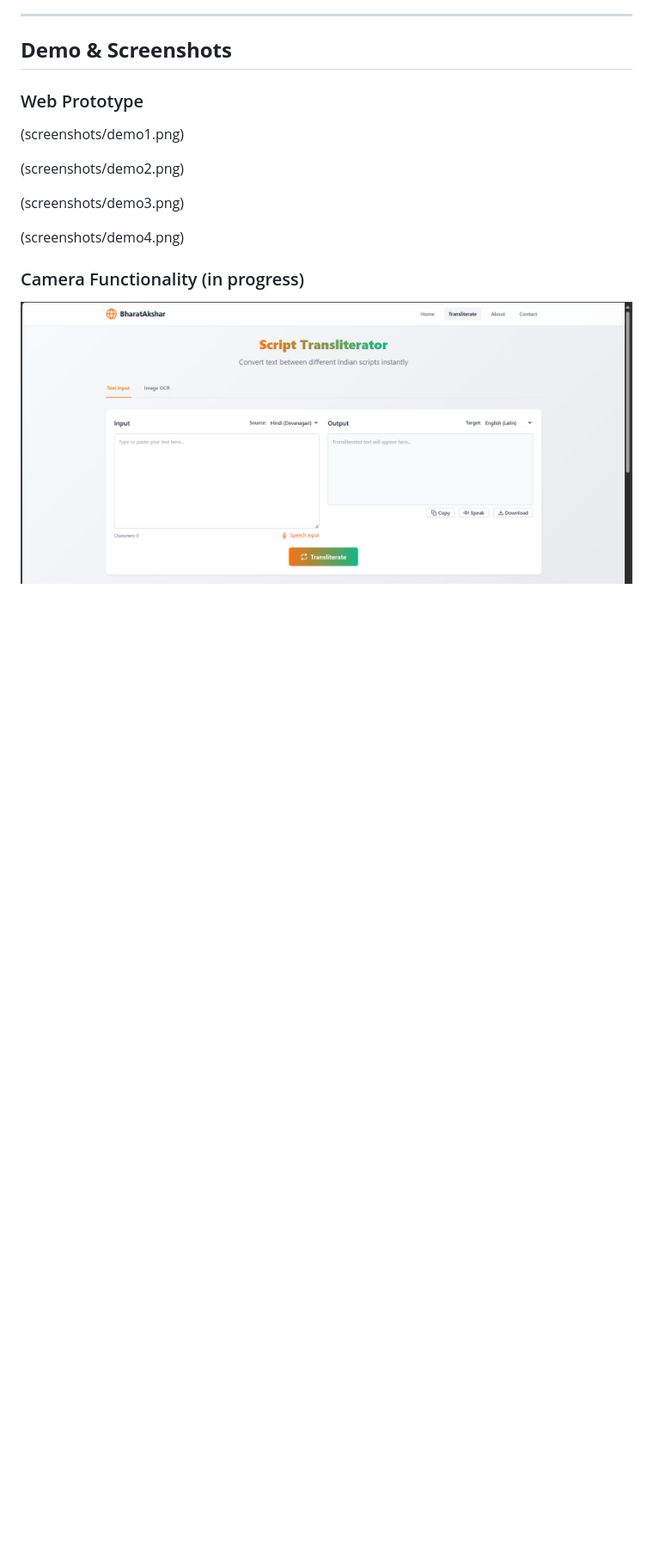
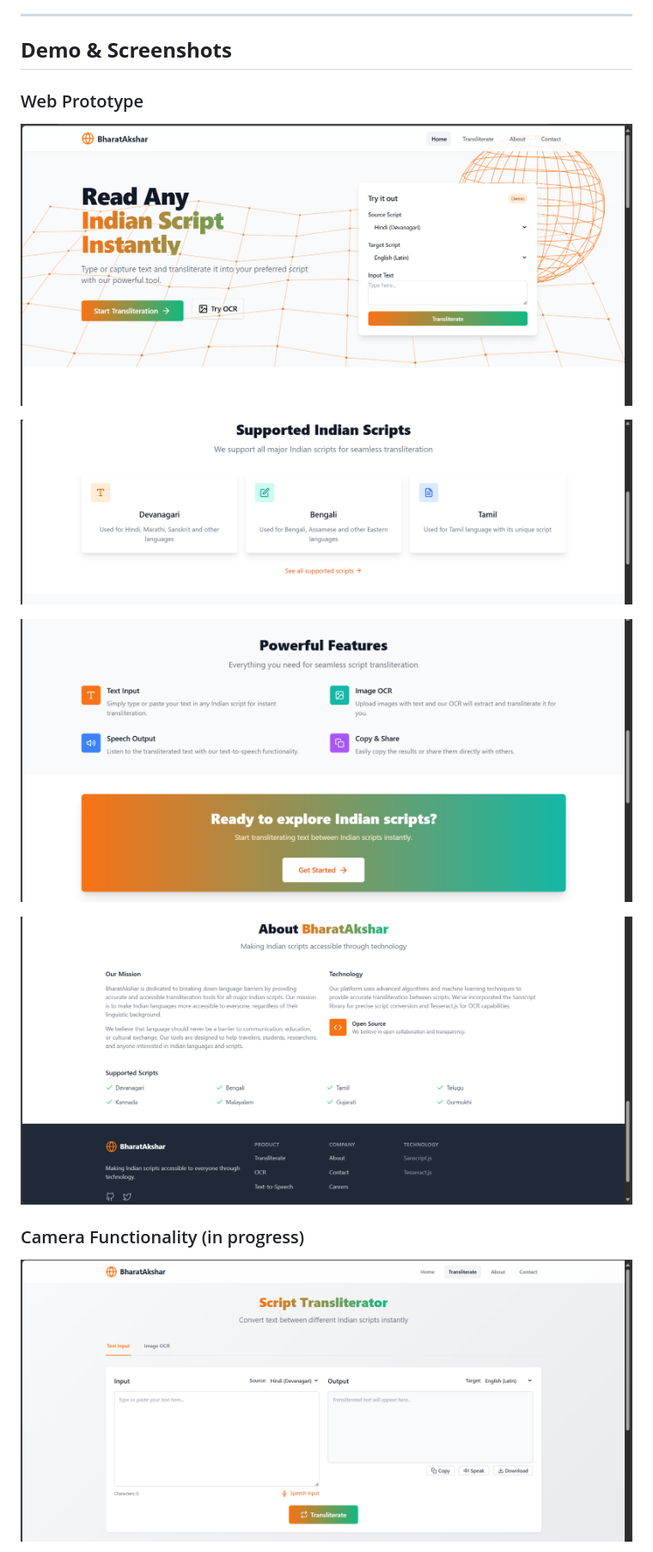
Before and after one commit to Kanneboinashivakumar/BharatAkshar, a Markdown page: README.md, the part around the change. Shown: that part at 86% size. GitHub-like rendering; blank space fills up the shorter version.

```diff
--- a/README.md
+++ b/README.md
@@ -74,13 +74,13 @@ Traveling to another state in India can make reading local boards challenging du
 ## **Demo & Screenshots**
 
 ### Web Prototype
-(screenshots/demo1.png)
+![Demo 1](screenshots/demo1.png)
 
-(screenshots/demo2.png)
+![Demo 2](screenshots/demo2.png)
 
-(screenshots/demo3.png)
+![Demo 3](screenshots/demo3.png)
 
-(screenshots/demo4.png)
+![Demo 4](screenshots/demo4.png)
 
 ### Camera Functionality (in progress)
 ![text-to-speech](screenshots/text2speech.png)
```
Also changed, not shown: CONTRIBUTING.md (+136 -218 lines).
